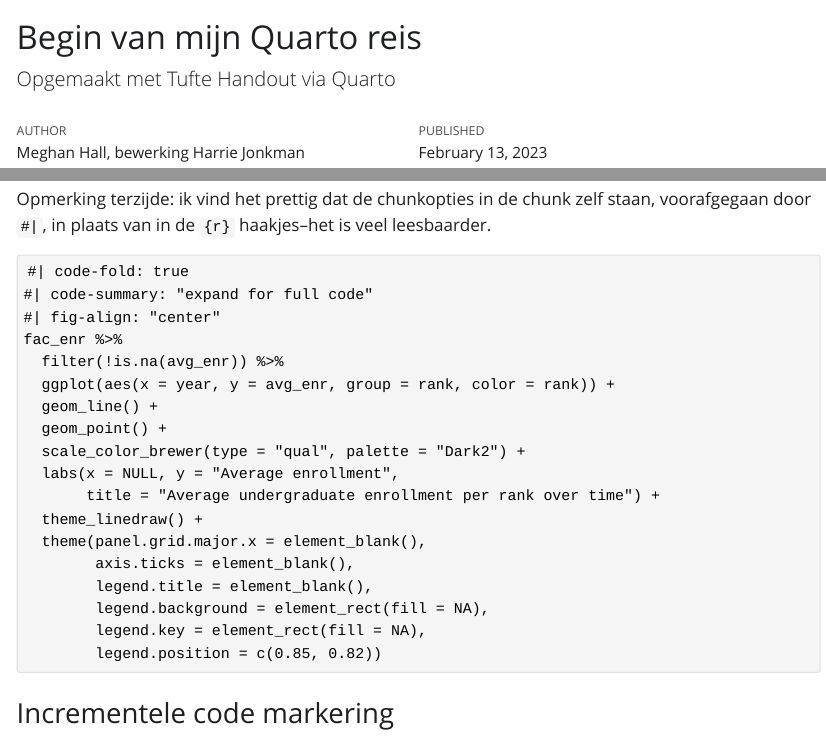
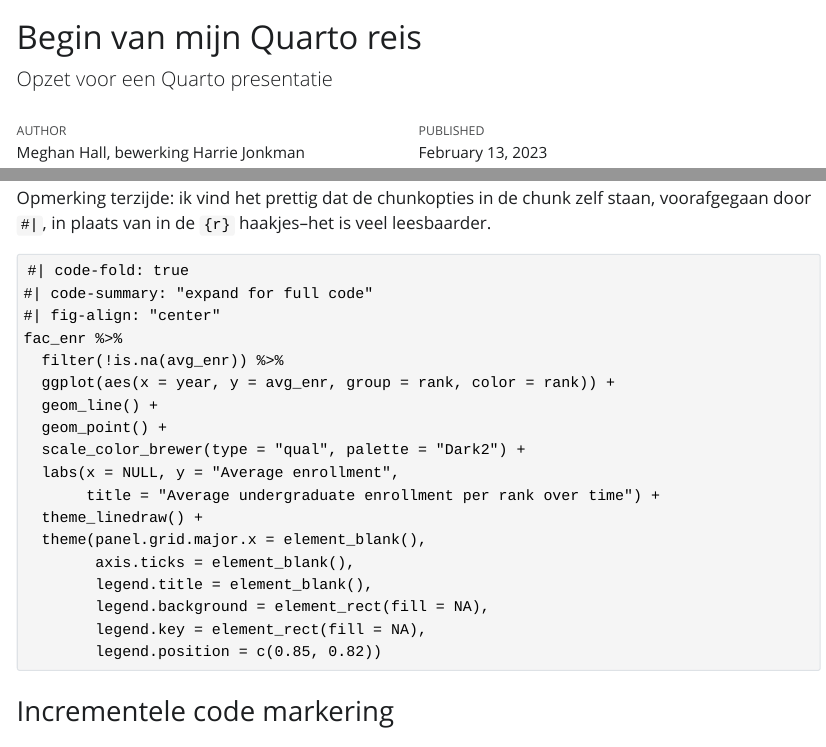
Before and after one commit to Jonkman1/Quartopresentation, a Quarto document (Quatropresentatie.qmd): the page in a window 1100 px wide, from its top, and a second part further down, joined at a grey line. The pictures show the output file Quatropresentatie.html that the author committed with the source, opened offline; Quarto's library style sheets are replaced by a plain one without menus.

Commit message:
13-02-2023, quartopresentation

```diff
--- a/Quatropresentatie.qmd
+++ b/Quatropresentatie.qmd
@@ -1,6 +1,6 @@
 ---
 title: "Begin van mijn Quarto reis"
-subtitle: "Opgemaakt met Tufte Handout via Quarto"
+subtitle: "Opzet voor een Quarto presentatie"
 author: "Meghan Hall, bewerking Harrie Jonkman"
 date: "`r Sys.Date()`"
 format:
```
Also changed, not shown: Quatropresentatie.html, Quatropresentatie.qmd (2 more changed lines).
